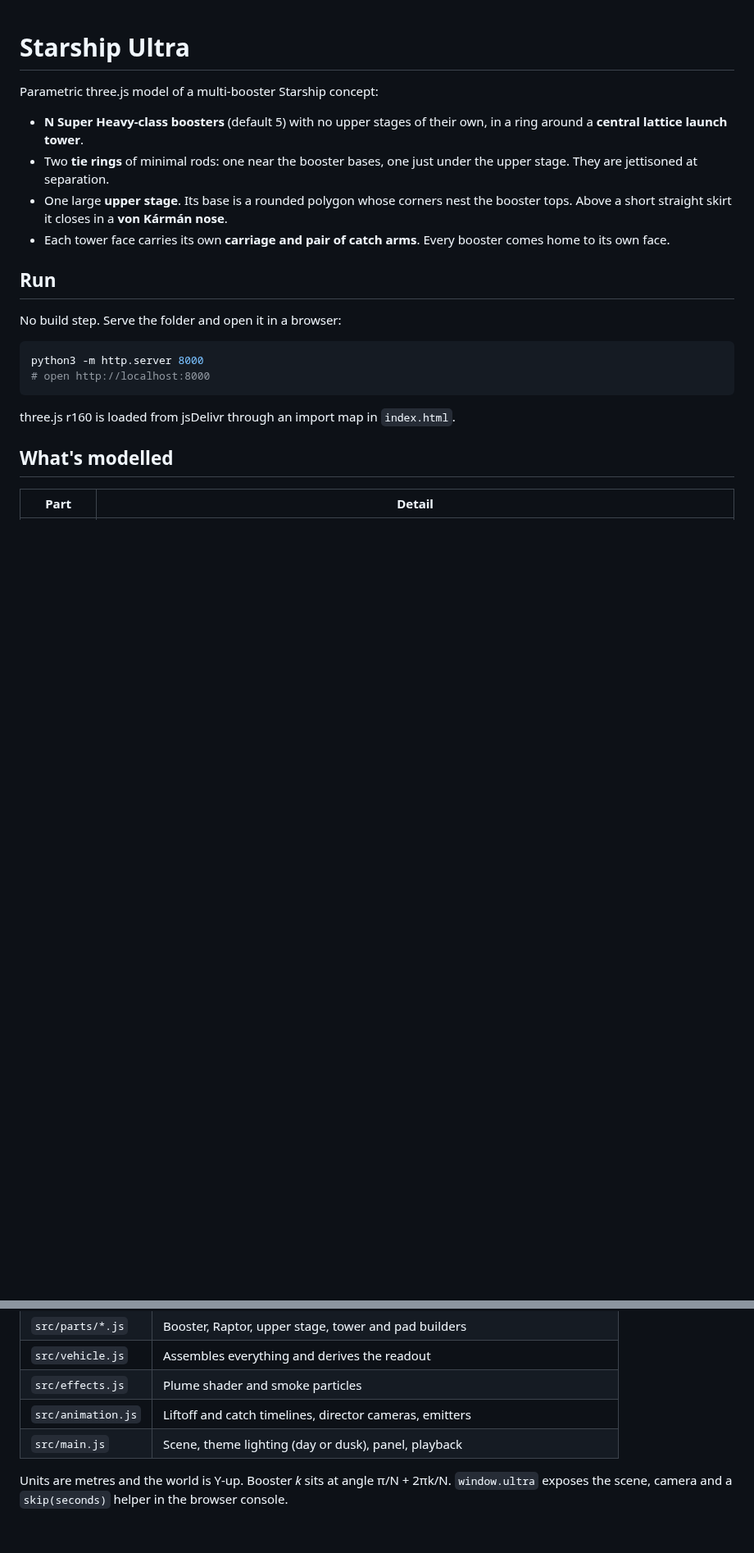
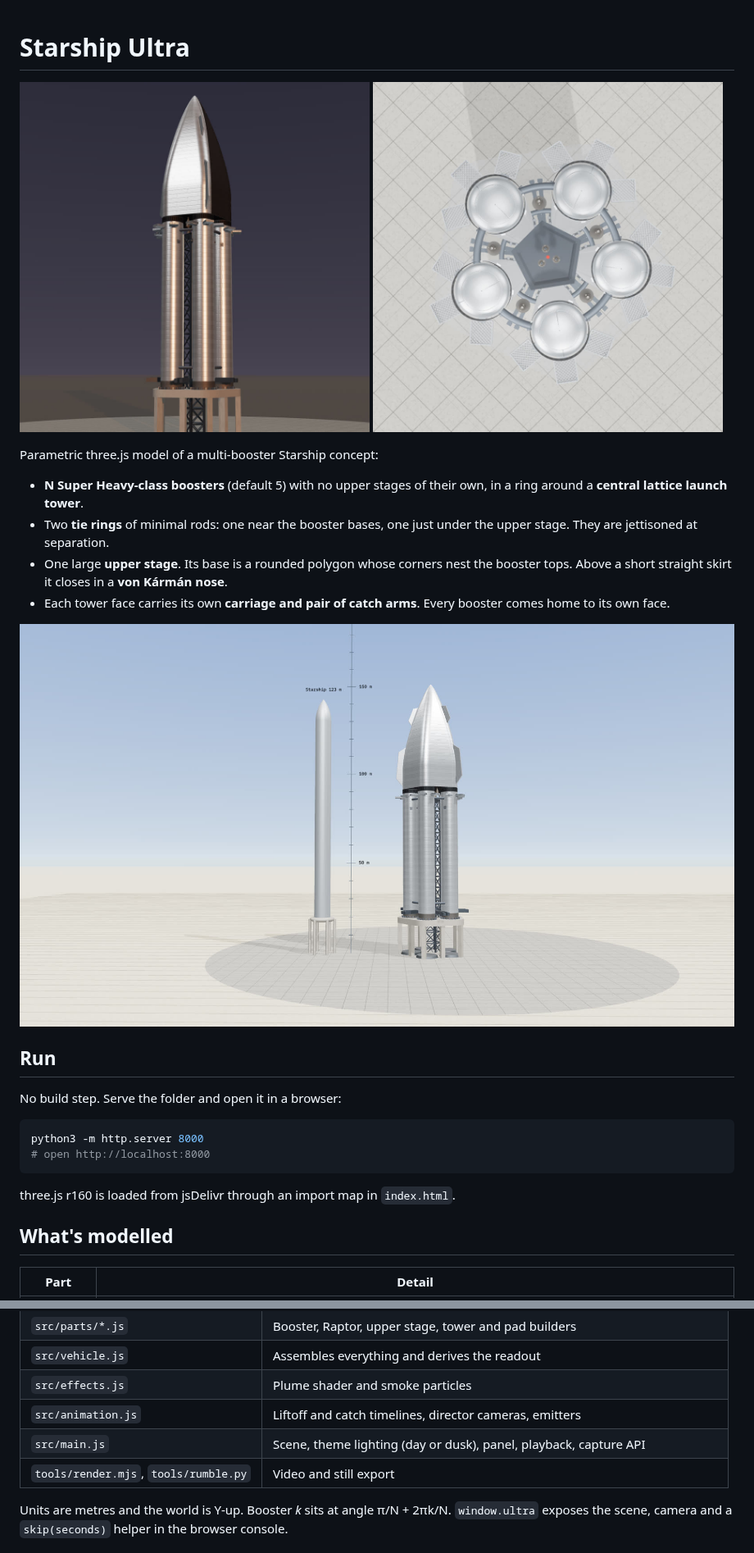
Before and after one commit to snehanchakravarthi/starship-ultra-sim, a Markdown page: README.md, 2 parts joined by grey strips. Shown at 82% size. GitHub-like rendering; pictures changed too: docs/hero.jpg (added), docs/plan.jpg (added), docs/scale.jpg (added); blank space fills up the shorter version.

Commit message:
Add README hero images and video export instructions
Co-Authored-By: Claude Opus 5.5 <noreply@anthropic.com>
Claude-Session: https://claude.ai/code/session_01WcJQv6Yj1p7WhhAj5J2BFJ

```diff
--- a/README.md
+++ b/README.md
@@ -1,4 +1,9 @@
 # Starship Ultra
+
+<p>
+  <img src="docs/hero.jpg" width="49%" alt="Five stainless boosters around a lattice tower, topped by one wide pointed upper stage, at dusk">
+  <img src="docs/plan.jpg" width="49%" alt="Top-down view: pentagonal tower in the centre, five boosters around it joined by a tie ring">
+</p>
 
 Parametric three.js model of a multi-booster Starship concept:
 
@@ -10,6 +15,8 @@ Parametric three.js model of a multi-booster Starship concept:
   Above a short straight skirt it closes in a **von Kármán nose**.
 - Each tower face carries its own **carriage and pair of catch arms**. Every booster comes home
   to its own face.
+
+![Scale against today's 123 m Starship](docs/scale.jpg)
 
 ## Run
 
@@ -63,7 +85,8 @@ rising stack can hit them. For the catch they ride up to just under the tower to
 | `src/vehicle.js` | Assembles everything and derives the readout |
 | `src/effects.js` | Plume shader and smoke particles |
 | `src/animation.js` | Liftoff and catch timelines, director cameras, emitters |
-| `src/main.js` | Scene, theme lighting (day or dusk), panel, playback |
+| `src/main.js` | Scene, theme lighting (day or dusk), panel, playback, capture API |
+| `tools/render.mjs`, `tools/rumble.py` | Video and still export |
 
 Units are metres and the world is Y-up. Booster *k* sits at angle π/N + 2πk/N.
 `window.ultra` exposes the scene, camera and a `skip(seconds)` helper in the browser console.
```
Also changed, not shown: other parts of README.md (+15 -0 lines).
